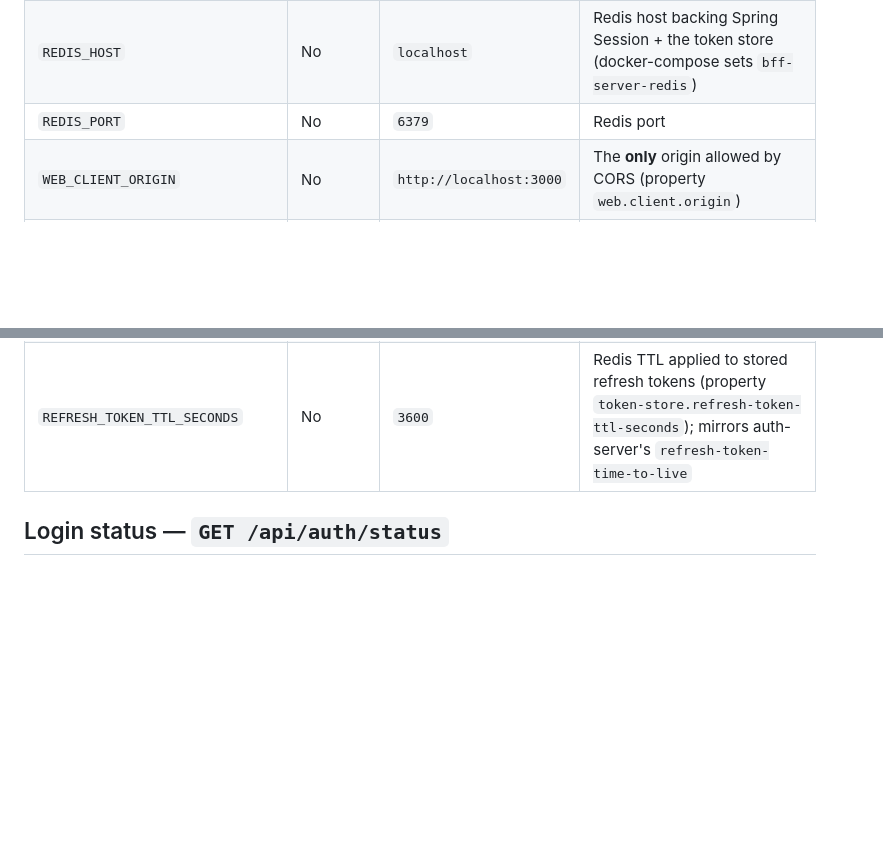
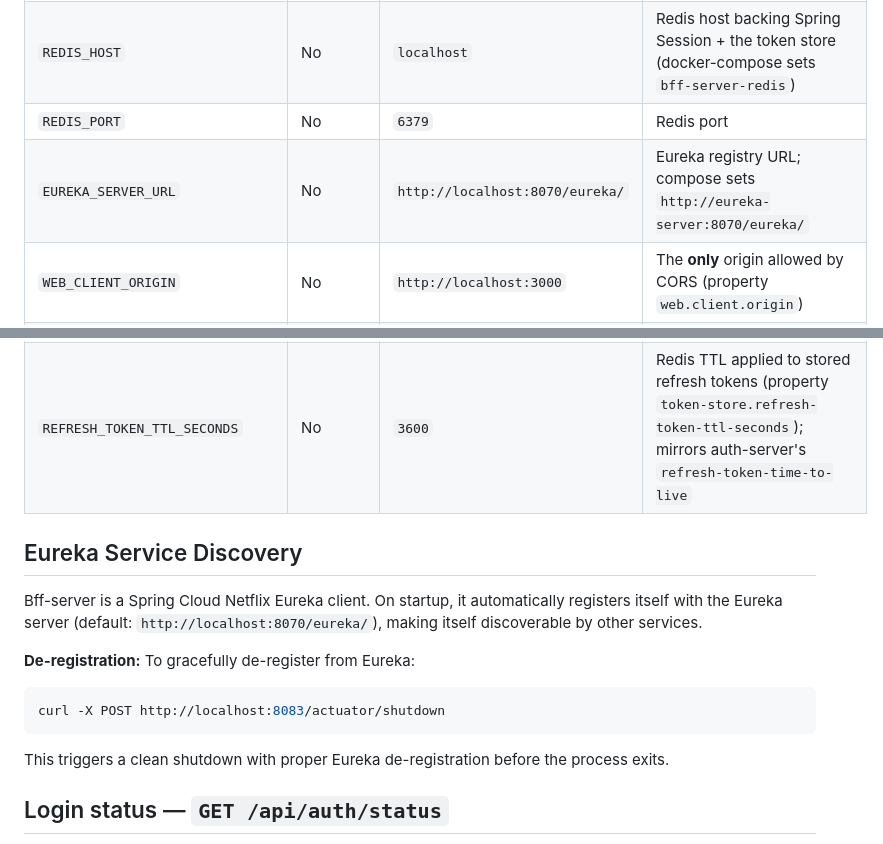
Before and after one commit to kuanhc96/roots-app, a Markdown page: bff-server/README.md, 2 parts joined by grey strips. Drawn GitHub-style; blank space fills up the shorter version.

````diff
--- a/bff-server/README.md
+++ b/bff-server/README.md
@@ -11,12 +11,24 @@ The **backend-for-frontend** for the roots-app platform. Its end goal is to mana
 | `SERVER_PORT` | No | `8083` | HTTP port the server listens on |
 | `REDIS_HOST` | No | `localhost` | Redis host backing Spring Session + the token store (docker-compose sets `bff-server-redis`) |
 | `REDIS_PORT` | No | `6379` | Redis port |
+| `EUREKA_SERVER_URL` | No | `http://localhost:8070/eureka/` | Eureka registry URL; compose sets `http://eureka-server:8070/eureka/` |
 | `WEB_CLIENT_ORIGIN` | No | `http://localhost:3000` | The **only** origin allowed by CORS (property `web.client.origin`) |
 | `AUTH_SERVER_INTERNAL_LOCATION` | No | `http://localhost:9000` | Auth-server base URL reachable from **inside** the deployment network; used by the server-to-server RestClient (refresh-token exchange). Property `auth-server.internal-location`; docker-compose sets `http://auth-server:9000` |
 | `AUTH_SERVER_EXTERNAL_LOCATION` | No | `http://localhost:9000` | Auth-server base URL reachable from **outside** — i.e. by the user's browser; used in redirects the browser follows (the authorize kick-off). Property `auth-server.external-location`. Separate from the internal one because in docker `auth-server:9000` doesn't resolve outside the compose network — compose leaves this at the default |
 | `WEB_CLIENT_ID` | No | `WEB_CLIENT` | OAuth2 client id the bff authenticates as (property `web.client.id`) |
 | `WEB_CLIENT_SECRET` | **Yes** | — (no default) | Client secret for the above — must match the `WEB_CLIENT` `client_secret` seeded in auth-server's `oauth2_registered_client` table (`{noop}secret` in dev). Startup fails fast without it |
 | `REFRESH_TOKEN_TTL_SECONDS` | No | `3600` | Redis TTL applied to stored refresh tokens (property `token-store.refresh-token-ttl-seconds`); mirrors auth-server's `refresh-token-time-to-live` |
+
+## Eureka Service Discovery
+
+Bff-server is a Spring Cloud Netflix Eureka client. On startup, it automatically registers itself with the Eureka server (default: `http://localhost:8070/eureka/`), making itself discoverable by other services.
+
+**De-registration:** To gracefully de-register from Eureka:
+```bash
+curl -X POST http://localhost:8083/actuator/shutdown
+```
+
+This triggers a clean shutdown with proper Eureka de-registration before the process exits.
 
 ## Login status — `GET /api/auth/status`
 
````
Also changed, not shown: CLAUDE.md (+26 -0 lines), gateway-server/README.md (+32 -0 lines).
